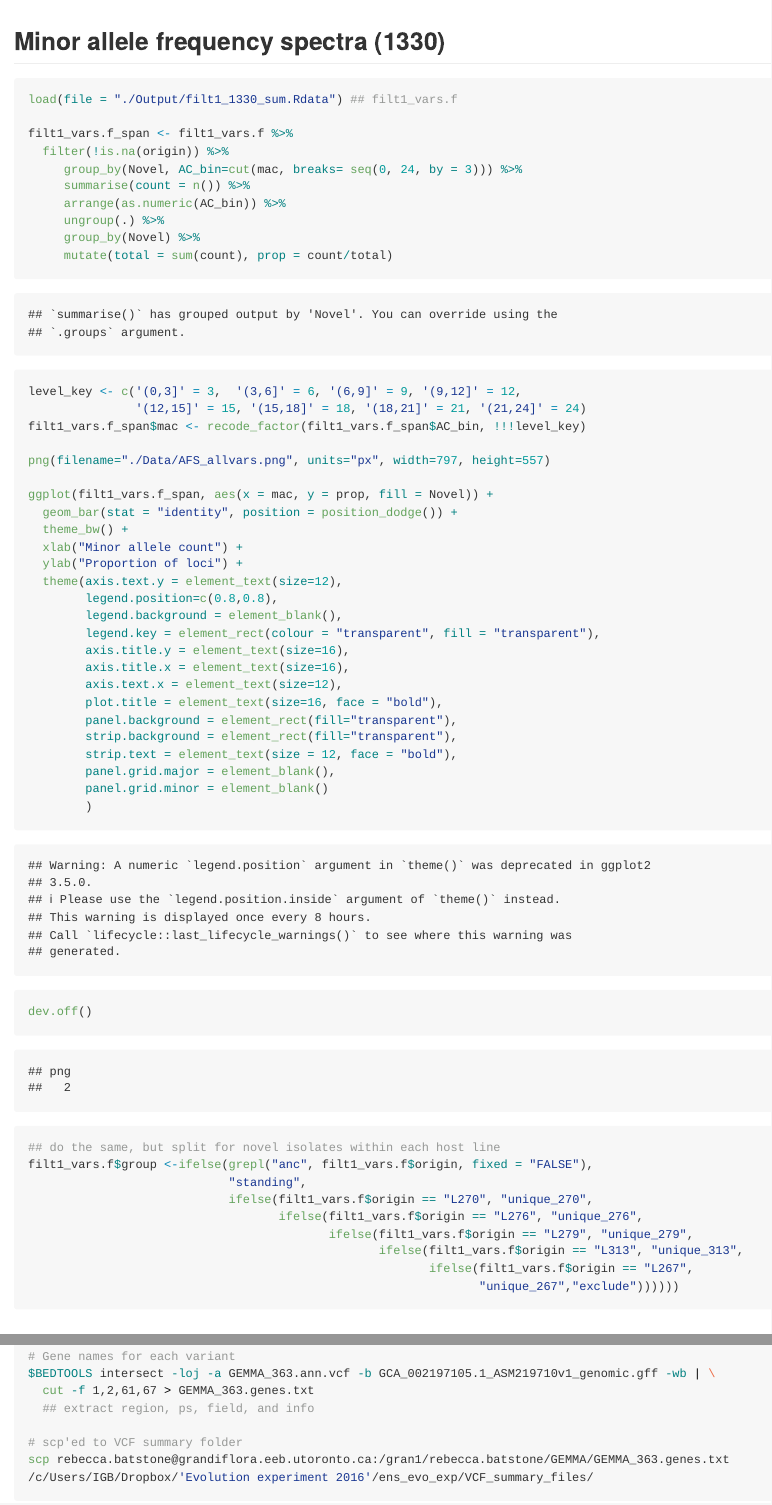
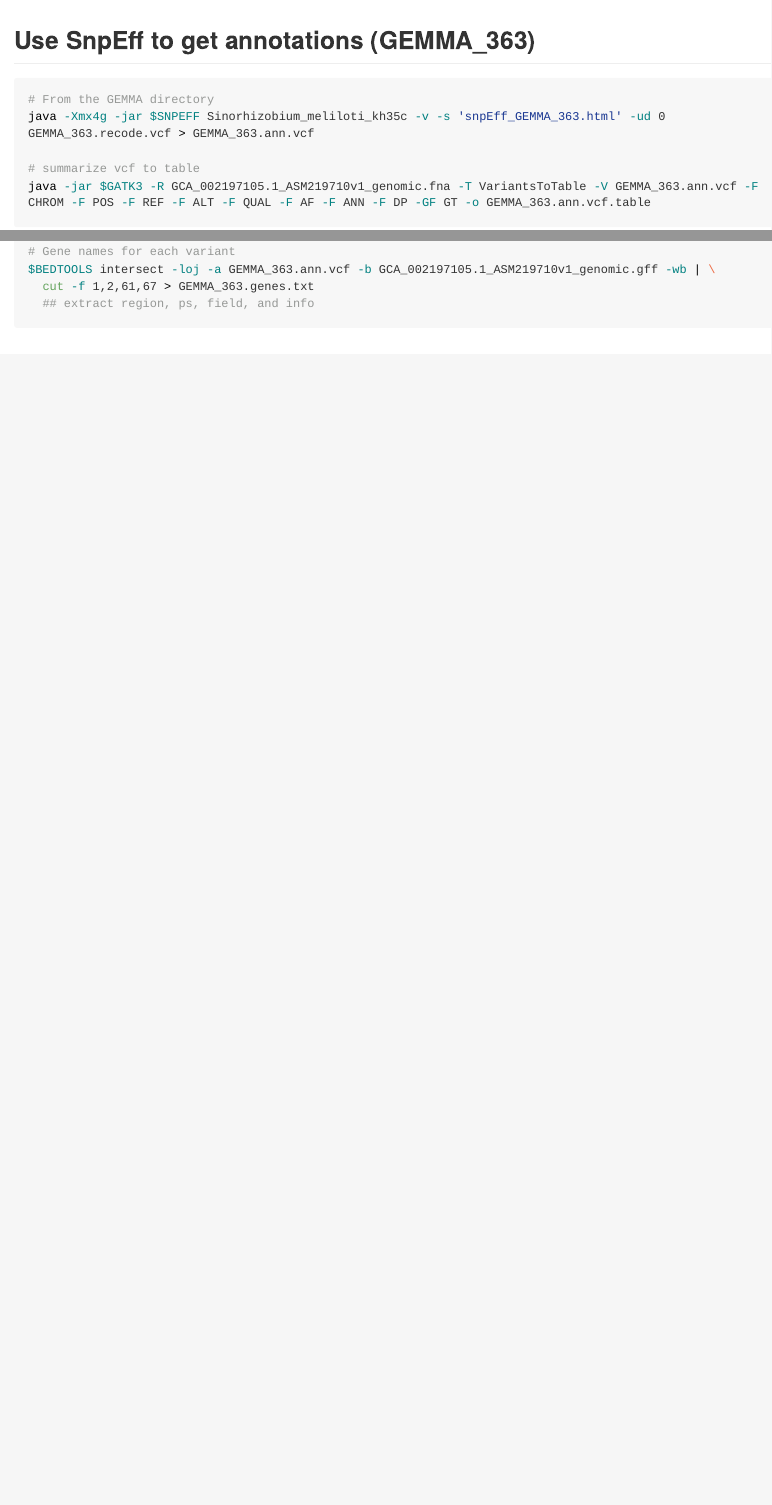
Before and after one commit to rtdoyle/how-rhizobia-evolve, an R Markdown document (Variant discovery/VCF_summary.Rmd): the page in a window 1100 px wide, from 1910 px down before the commit and from 1450 px down after it, and a second part further down, joined at a grey line. Rendered offline with R 4.5, knitr and Pandoc, with nearby package versions; some code elsewhere in the file could not run offline; long lines of code are wrapped.

Commit message:
Commit from RStudio

````diff
--- a/Variant discovery/VCF_summary.Rmd
+++ b/Variant discovery/VCF_summary.Rmd
@@ -405,65 +395,12 @@ write.csv(filt1_vars.f, "./Output/filt1_1330_sum.csv", row.names = FALSE)
 save(filt1_vars.f, file = "./Output/filt1_1330_sum.Rdata")
 ```
 
-## Minor allele frequency spectra (1330)
-
-```{r maf_spectra}
-load(file = "./Output/filt1_1330_sum.Rdata") ## filt1_vars.f
-
-filt1_vars.f_span <- filt1_vars.f %>%
-  filter(!is.na(origin)) %>%
-     group_by(Novel, AC_bin=cut(mac, breaks= seq(0, 24, by = 3))) %>%
-     summarise(count = n()) %>%
-     arrange(as.numeric(AC_bin)) %>%
-     ungroup(.) %>%
-     group_by(Novel) %>%
-     mutate(total = sum(count), prop = count/total)
-
-level_key <- c('(0,3]' = 3,  '(3,6]' = 6, '(6,9]' = 9, '(9,12]' = 12,
-               '(12,15]' = 15, '(15,18]' = 18, '(18,21]' = 21, '(21,24]' = 24)
-filt1_vars.f_span$mac <- recode_factor(filt1_vars.f_span$AC_bin, !!!level_key)
-
-png(filename="./Data/AFS_allvars.png", units="px", width=797, height=557)
-
-ggplot(filt1_vars.f_span, aes(x = mac, y = prop, fill = Novel)) +
-  geom_bar(stat = "identity", position = position_dodge()) +
-  theme_bw() +
-  xlab("Minor allele count") +
-  ylab("Proportion of loci") +
-  theme(axis.text.y = element_text(size=12),
-        legend.position=c(0.8,0.8),
-        legend.background = element_blank(),
-        legend.key = element_rect(colour = "transparent", fill = "transparent"),
-        axis.title.y = element_text(size=16),
-        axis.title.x = element_text(size=16),
-        axis.text.x = element_text(size=12),
-        plot.title = element_text(size=16, face = "bold"),
-        panel.background = element_rect(fill="transparent"),
-        strip.background = element_rect(fill="transparent"),
-        strip.text = element_text(size = 12, face = "bold"),
-        panel.grid.major = element_blank(),
-        panel.grid.minor = element_blank()
-        )
-
-dev.off()
-
-## do the same, but split for novel isolates within each host line
-filt1_vars.f$group <-ifelse(grepl("anc", filt1_vars.f$origin, fixed = "FALSE"),
-                            "standing",
-                            ifelse(filt1_vars.f$origin == "L270", "unique_270",
-                                   ifelse(filt1_vars.f$origin == "L276", "unique_276",
-                                          ifelse(filt1_vars.f$origin == "L279", "unique_279",
-                                                 ifelse(filt1_vars.f$origin == "L313", "unique_313",
-                                                        ifelse(filt1_vars.f$origin == "L267",
-                                                               "unique_267","exclude"))))))
-```
-
 ## Use SnpEff to get annotations (GEMMA_363)
 
 ```{r vcf_summary, engine= 'bash', eval = FALSE}
 # From the GEMMA directory
 java -Xmx4g -jar $SNPEFF Sinorhizobium_meliloti_kh35c -v -s 'snpEff_GEMMA_363.html' -ud 0  GEMMA_363.recode.vcf > GEMMA_363.ann.vcf
 
-# scp'ed summary files over:
-scp rebecca.batstone@grandiflora.eeb.utoronto.ca:/gran1/rebecca.batstone/align_KH35c_08Mar2018/processed_bam_samples/snpEff_GEMMA_363* /c/Users/$USERNAME/Dropbox/'Evolution experiment 2016'/ens_evo_exp/VCF_summary_files/
+# summarize vcf to table
+java -jar $GATK3 -R GCA_002197105.1_ASM219710v1_genomic.fna -T VariantsToTable -V GEMMA_363.ann.vcf -F CHROM -F POS -F REF -F ALT -F QUAL -F AF -F ANN -F DP -GF GT -o GEMMA_363.ann.vcf.table
 
@@ -483,9 +415,6 @@ Note: there is a diff btw GCA (genbank) and GCF (Refseq). All calls were made on
 $BEDTOOLS intersect -loj -a GEMMA_363.ann.vcf -b GCA_002197105.1_ASM219710v1_genomic.gff -wb | \
   cut -f 1,2,61,67 > GEMMA_363.genes.txt
   ## extract region, ps, field, and info
-
-# scp'ed to VCF summary folder
-scp rebecca.batstone@grandiflora.eeb.utoronto.ca:/gran1/rebecca.batstone/GEMMA/GEMMA_363.genes.txt /c/Users/IGB/Dropbox/'Evolution experiment 2016'/ens_evo_exp/VCF_summary_files/
 ```
 
 ## Add information to VCF summary file (GEMMA_363)
````
Also changed, not shown: README.Rmd (+1 -5 lines), README.md, Variant discovery/Figures/FigureS5.pdf, Variant discovery/VCF_summary.md, Variant discovery/VCF_summary.Rmd (43 more changed lines).
